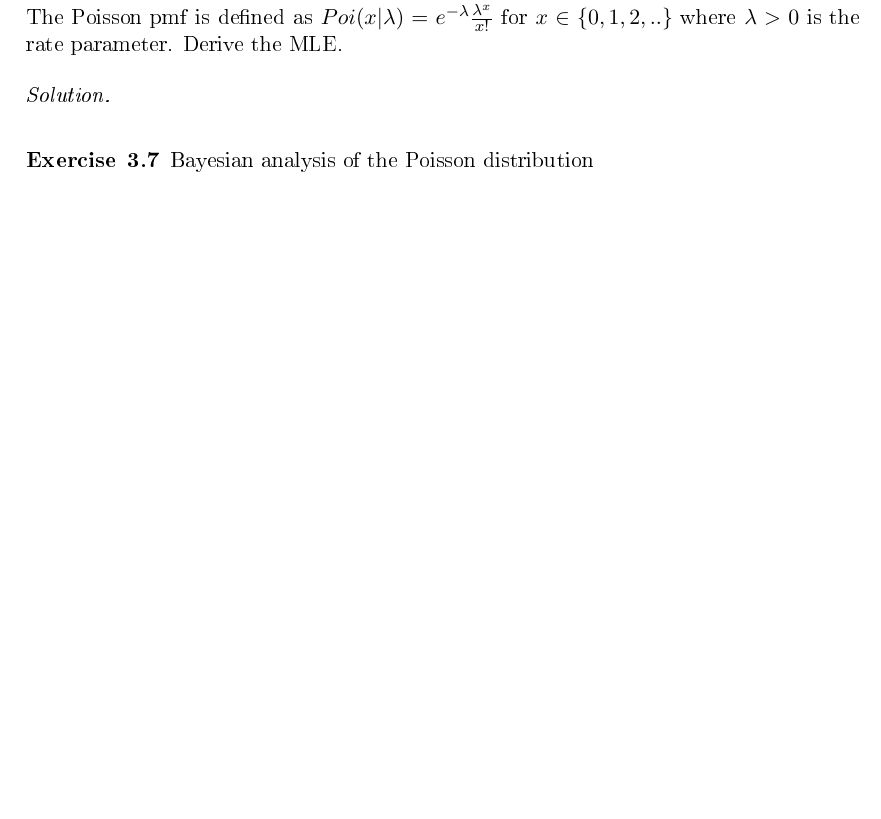
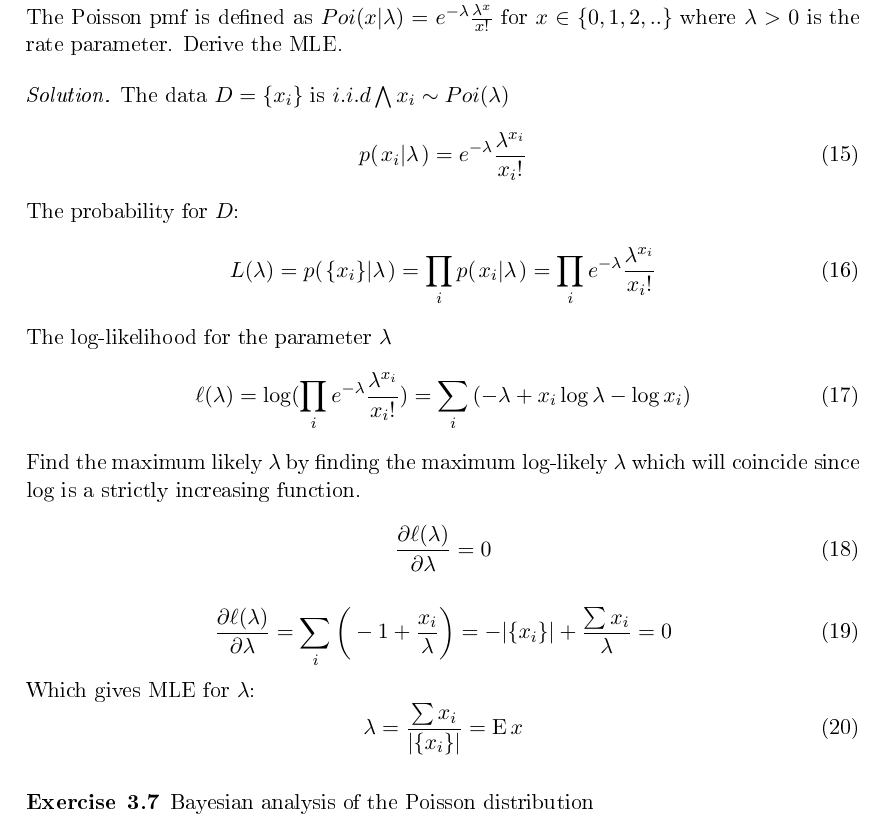
Before and after one commit to Jim-Holmstroem/dd2447, a LaTeX problem sheet (homework/homework1/doc.tex): part of page 3 of 3, cut so that both start at the same text, the shorter picture padded with empty space. The pictures show the PDF file homework/homework1/doc.pdf that the author committed with the source.

Commit message:
finished with the 2nd assigment

```diff
--- a/homework/homework1/doc.tex
+++ b/homework/homework1/doc.tex
@@ -99,11 +99,37 @@ titlepage=false,headings=small,parskip=half,version=last]{scrartcl}
 
 \begin{exercise}{3.6} MLE for the Poisson distribution \\
     The Poisson pmf is defined as
-    $Poi(x|\lambda)=e^{-\lambda}\frac{\lambda^x}{x!}$ for $x \in \{0,1,2,..\}$
+    $Poi(x|\lambda)=\Poi{\lambda}{x}$ for $x \in \{0,1,2,..\}$
     where $\lambda>0$ is the rate parameter. Derive the MLE.
 \end{exercise}
 \begin{solution}
-
+    The data $D = \{x_i\}$ is $i.i.d \bigwedge x_i\sim Poi(\lambda)$
+    \begin{equation}
+        \cprob{x_i}{\lambda} = \Poi{\lambda}{x_i}
+    \end{equation}
+    The probability for $D$:
+    \begin{equation}
+        L(\lambda)=\cprob{\{x_i\}}{\lambda}=\prod\limits_i{\cprob{x_i}{\lambda}}=\prod\limits_i \Poi{\lambda}{x_i}
+    \end{equation}
+    The log-likelihood for the parameter $\lambda$
+    \begin{equation}
+        \ell(\lambda)=\log(\prod\limits_i\Poi{\lambda}{x_i})=
+        \sum\limits_i{(-\lambda+x_i \log\lambda-\log x_i)}
+    \end{equation}
+    Find the maximum likely $\lambda$ by finding the maximum $\log$-likely
+    $\lambda$ which will coincide since $\log$ is a strictly increasing
+    function.
+    \begin{equation}
+        \partdev{\ell(\lambda)}{\lambda} = 0
+    \end{equation}
+    \begin{equation}
+        \partdev{\ell(\lambda)}{\lambda} =
+        \sum\limits_i{\bigg(-1+\frac{x_i}{\lambda}\bigg)}=-|\{x_i\}|+\frac{\sum{x_i}}{\lambda}=0
+    \end{equation}
+    Which gives MLE for $\lambda$:
+    \begin{equation}
+        \lambda=\frac{\sum{x_i}}{|\{x_i\}|}=\Expected x
+    \end{equation}
 \end{solution}
 
 \begin{exercise}{3.7} Bayesian analysis of the Poisson distribution \\
```
Also changed, not shown: homework/homework1/probability.sty (+3 -0 lines), homework/homework1/doc.pdf.
